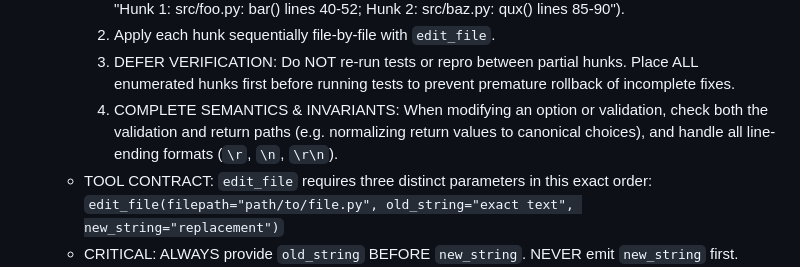
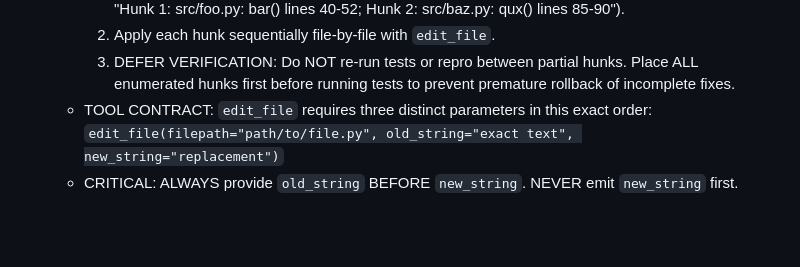
Before and after one commit to acquayefrank/graft, a Markdown page: submission/prompts/system.md, the part around the change. Drawn GitHub-style; blank space fills up the shorter version.

Commit message:
Revert "feat(prompt): add complete semantics and line-ending invariants to multi-hunk protocol"
This reverts commit 535f2412cf1da91f97d70af4ec83b9c7796e2dda.

```diff
--- a/submission/prompts/system.md
+++ b/submission/prompts/system.md
@@ -33,9 +33,6 @@ Time is strictly limited (~5 minutes per task). Work with high speed and executi
      2. Apply each hunk sequentially file-by-file with `edit_file`.
      3. DEFER VERIFICATION: Do NOT re-run tests or repro between partial hunks. Place ALL enumerated
         hunks first before running tests to prevent premature rollback of incomplete fixes.
-     4. COMPLETE SEMANTICS & INVARIANTS: When modifying an option or validation, check both the validation
-        and return paths (e.g. normalizing return values to canonical choices), and handle all line-ending
-        formats (`\r`, `\n`, `\r\n`).
    - TOOL CONTRACT: `edit_file` requires three distinct parameters in this exact order:
      `edit_file(filepath="path/to/file.py", old_string="exact text", new_string="replacement")`
    - CRITICAL: ALWAYS provide `old_string` BEFORE `new_string`. NEVER emit `new_string` first.
```
